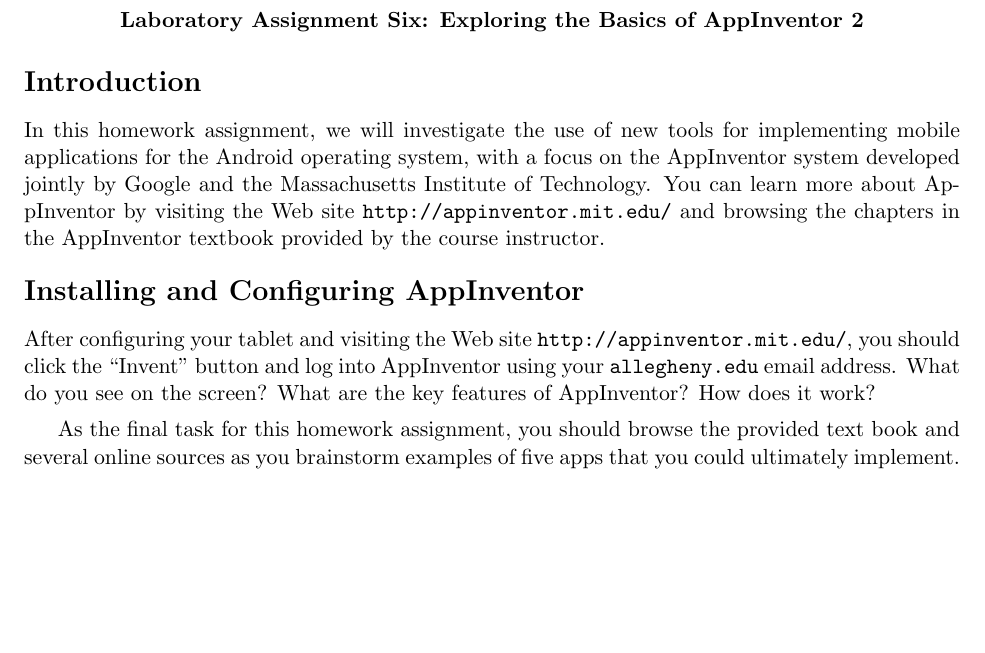
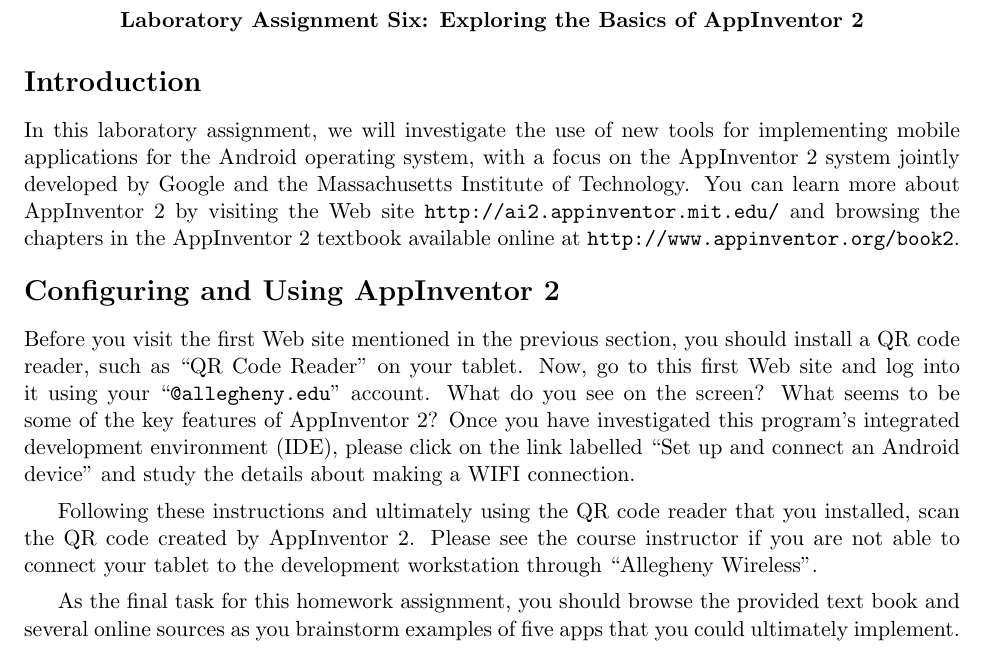
Before and after one commit to gkapfham/cs591F2014, a LaTeX document (labs/lab6/cs591F2014-lab6.tex): part of the page, cut so that both start at the same text, the shorter picture padded with empty space. Compiled offline with pdfLaTeX; a LaTeX package or settings file that is missing is left out.

Commit message:
Adding more content to the lab6 assignment. Fixed the header and footer.

```diff
--- a/labs/lab6/cs591F2014-lab6.tex
+++ b/labs/lab6/cs591F2014-lab6.tex
@@ -12,19 +12,24 @@
 \vspace*{-.1in}
 \section*{Introduction}
 
-In this homework assignment, we will investigate the use of new tools for implementing mobile applications for the
-Android operating system, with a focus on the AppInventor system developed jointly by Google and the
-Massachusetts Institute of Technology.  You can learn more about AppInventor by visiting the Web site
-\url{http://appinventor.mit.edu/} and browsing the chapters in the AppInventor textbook provided by the course
-instructor.
+In this laboratory assignment, we will investigate the use of new tools for implementing mobile applications for the
+Android operating system, with a focus on the AppInventor 2 system jointly developed by Google and the Massachusetts
+Institute of Technology.  You can learn more about AppInventor 2 by visiting the Web site
+\url{http://ai2.appinventor.mit.edu/} and browsing the chapters in the AppInventor 2 textbook available online at
+\url{http://www.appinventor.org/book2}.
 
-\section*{Installing and Configuring AppInventor}
+\section*{Configuring and Using AppInventor 2}
 
+Before you visit the first Web site mentioned in the previous section, you should install a QR code reader, such as ``QR
+Code Reader'' on your tablet. Now, go to this first Web site and log into it using your ``{\tt @allegheny.edu}''
+account. What do you see on the screen? What seems to be some of the key features of AppInventor 2? Once you have
+investigated this program's integrated development environment (IDE), please click on the link labelled ``Set up and
+connect an Android device'' and study the details about making a WIFI connection.
 
+Following these instructions and ultimately using the QR code reader that you installed, scan the QR code created by
+AppInventor 2. Please see the course instructor if you are not able to connect your tablet to the development
+workstation through ``Allegheny Wireless''.
 
-After configuring your tablet and visiting the Web site \url{http://appinventor.mit.edu/}, you should click the
-``Invent'' button and log into AppInventor using your {\tt allegheny.edu} email address.  What do you see on the screen?
-What are the key features of AppInventor? How does it work?
 
 
 
```
Also changed, not shown: labs/lab6/hwpre.tex (+2 -2 lines).
